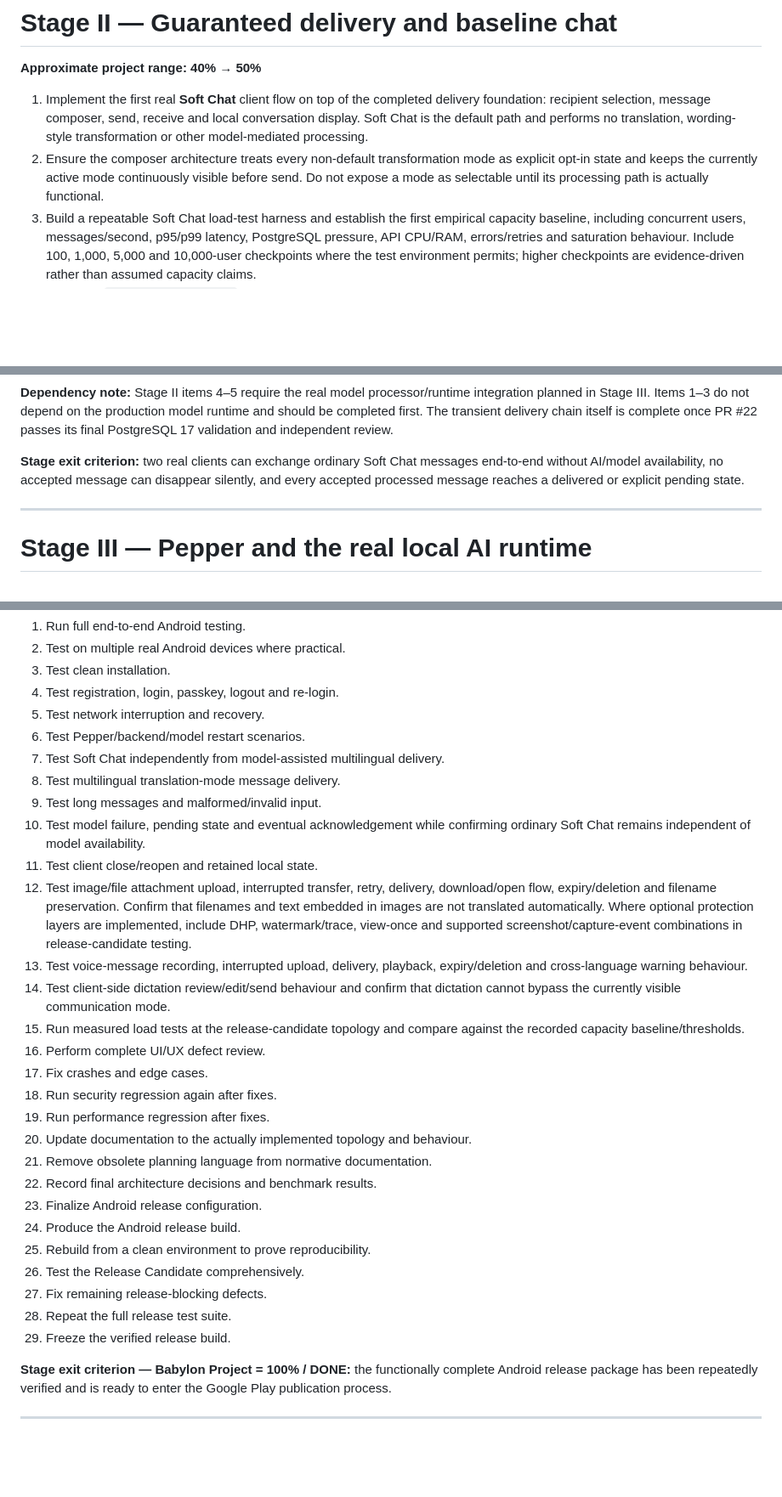
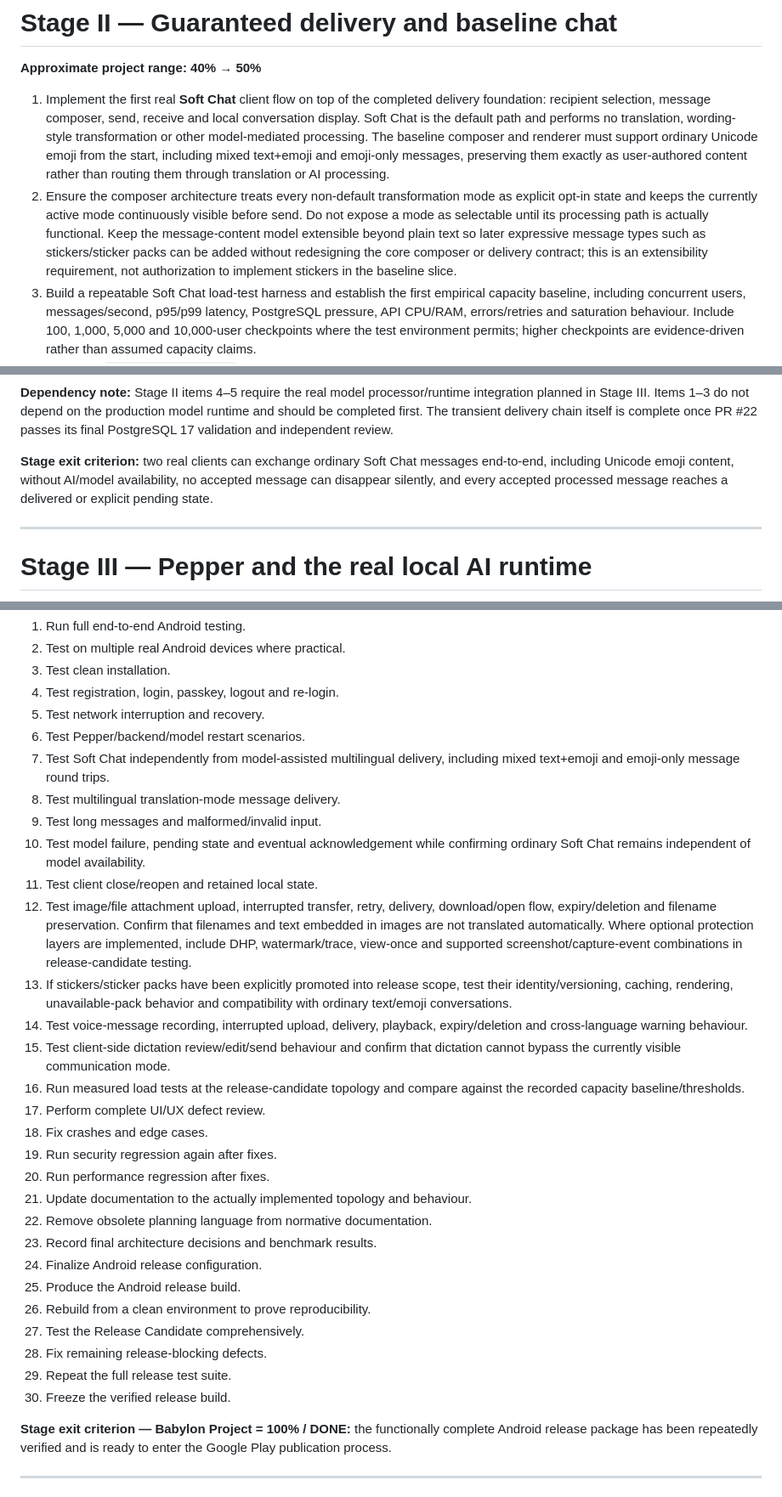
Before and after one commit to StrobiSoft/Babylon, a Markdown page: babylon-project/docs/MASTER_PLAN.md, 3 parts joined by grey strips. Shown at 85% size. GitHub-like rendering; blank space fills up the shorter version.

Commit message:
docs: add emoji baseline and sticker extensibility

```diff
--- a/babylon-project/docs/MASTER_PLAN.md
+++ b/babylon-project/docs/MASTER_PLAN.md
@@ -40,8 +40,8 @@ New product capabilities are placed at the earliest stage where their prerequisi
 
 **Approximate project range: 40% → 50%**
 
-1. Implement the first real **Soft Chat** client flow on top of the completed delivery foundation: recipient selection, message composer, send, receive and local conversation display. Soft Chat is the default path and performs no translation, wording-style transformation or other model-mediated processing.
-2. Ensure the composer architecture treats every non-default transformation mode as explicit opt-in state and keeps the currently active mode continuously visible before send. Do not expose a mode as selectable until its processing path is actually functional.
+1. Implement the first real **Soft Chat** client flow on top of the completed delivery foundation: recipient selection, message composer, send, receive and local conversation display. Soft Chat is the default path and performs no translation, wording-style transformation or other model-mediated processing. The baseline composer and renderer must support ordinary Unicode emoji from the start, including mixed text+emoji and emoji-only messages, preserving them exactly as user-authored content rather than routing them through translation or AI processing.
+2. Ensure the composer architecture treats every non-default transformation mode as explicit opt-in state and keeps the currently active mode continuously visible before send. Do not expose a mode as selectable until its processing path is actually functional. Keep the message-content model extensible beyond plain text so later expressive message types such as stickers/sticker packs can be added without redesigning the core composer or delivery contract; this is an extensibility requirement, not authorization to implement stickers in the baseline slice.
 3. Build a repeatable Soft Chat load-test harness and establish the first empirical capacity baseline, including concurrent users, messages/second, p95/p99 latency, PostgreSQL pressure, API CPU/RAM, errors/retries and saturation behaviour. Include 100, 1,000, 5,000 and 10,000-user checkpoints where the test environment permits; higher checkpoints are evidence-driven rather than assumed capacity claims.
 4. Complete `translation_pending` end-to-end by wiring the existing encrypted pending queue and retry worker into the real runtime and delivery path once the production model processor is available.
 5. Activate the already bounded automatic retry worker in the real runtime once the production model processor is available.
@@ -55,7 +55,7 @@ New product capabilities are placed at the earliest stage where their prerequisi
 
 **Dependency note:** Stage II items 4–5 require the real model processor/runtime integration planned in Stage III. Items 1–3 do not depend on the production model runtime and should be completed first. The transient delivery chain itself is complete once PR #22 passes its final PostgreSQL 17 validation and independent review.
 
-**Stage exit criterion:** two real clients can exchange ordinary Soft Chat messages end-to-end without AI/model availability, no accepted message can disappear silently, and every accepted processed message reaches a delivered or explicit pending state.
+**Stage exit criterion:** two real clients can exchange ordinary Soft Chat messages end-to-end, including Unicode emoji content, without AI/model availability, no accepted message can disappear silently, and every accepted processed message reaches a delivered or explicit pending state.
 
 ---
 
@@ -184,29 +187,30 @@ No new foundational feature should normally enter this stage. The focus is provi
 4. Test registration, login, passkey, logout and re-login.
 5. Test network interruption and recovery.
 6. Test Pepper/backend/model restart scenarios.
-7. Test Soft Chat independently from model-assisted multilingual delivery.
+7. Test Soft Chat independently from model-assisted multilingual delivery, including mixed text+emoji and emoji-only message round trips.
 8. Test multilingual translation-mode message delivery.
 9. Test long messages and malformed/invalid input.
 10. Test model failure, pending state and eventual acknowledgement while confirming ordinary Soft Chat remains independent of model availability.
 11. Test client close/reopen and retained local state.
 12. Test image/file attachment upload, interrupted transfer, retry, delivery, download/open flow, expiry/deletion and filename preservation. Confirm that filenames and text embedded in images are not translated automatically. Where optional protection layers are implemented, include DHP, watermark/trace, view-once and supported screenshot/capture-event combinations in release-candidate testing.
-13. Test voice-message recording, interrupted upload, delivery, playback, expiry/deletion and cross-language warning behaviour.
-14. Test client-side dictation review/edit/send behaviour and confirm that dictation cannot bypass the currently visible communication mode.
-15. Run measured load tests at the release-candidate topology and compare against the recorded capacity baseline/thresholds.
-16. Perform complete UI/UX defect review.
-17. Fix crashes and edge cases.
-18. Run security regression again after fixes.
-19. Run performance regression after fixes.
-20. Update documentation to the actually implemented topology and behaviour.
-21. Remove obsolete planning language from normative documentation.
-22. Record final architecture decisions and benchmark results.
-23. Finalize Android release configuration.
-24. Produce the Android release build.
-25. Rebuild from a clean environment to prove reproducibility.
-26. Test the Release Candidate comprehensively.
-27. Fix remaining release-blocking defects.
-28. Repeat the full release test suite.
-29. Freeze the verified release build.
+13. If stickers/sticker packs have been explicitly promoted into release scope, test their identity/versioning, caching, rendering, unavailable-pack behavior and compatibility with ordinary text/emoji conversations.
+14. Test voice-message recording, interrupted upload, delivery, playback, expiry/deletion and cross-language warning behaviour.
+15. Test client-side dictation review/edit/send behaviour and confirm that dictation cannot bypass the currently visible communication mode.
+16. Run measured load tests at the release-candidate topology and compare against the recorded capacity baseline/thresholds.
+17. Perform complete UI/UX defect review.
+18. Fix crashes and edge cases.
+19. Run security regression again after fixes.
+20. Run performance regression after fixes.
+21. Update documentation to the actually implemented topology and behaviour.
+22. Remove obsolete planning language from normative documentation.
+23. Record final architecture decisions and benchmark results.
+24. Finalize Android release configuration.
+25. Produce the Android release build.
+26. Rebuild from a clean environment to prove reproducibility.
+27. Test the Release Candidate comprehensively.
+28. Fix remaining release-blocking defects.
+29. Repeat the full release test suite.
+30. Freeze the verified release build.
 
 **Stage exit criterion — Babylon Project = 100% / DONE:** the functionally complete Android release package has been repeatedly verified and is ready to enter the Google Play publication process.
 
```
Also changed, not shown: other parts of babylon-project/docs/MASTER_PLAN.md (+13 -10 lines).
